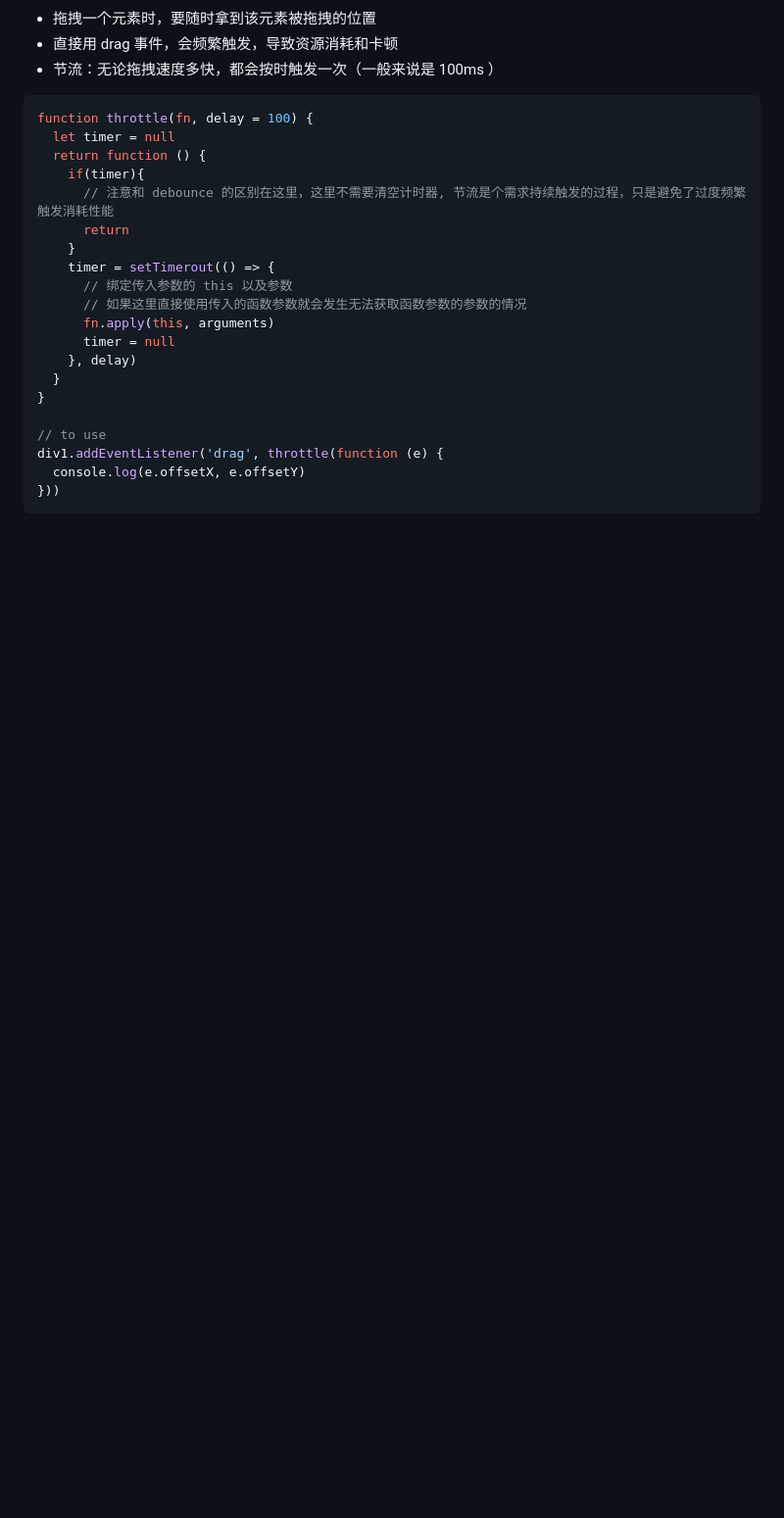
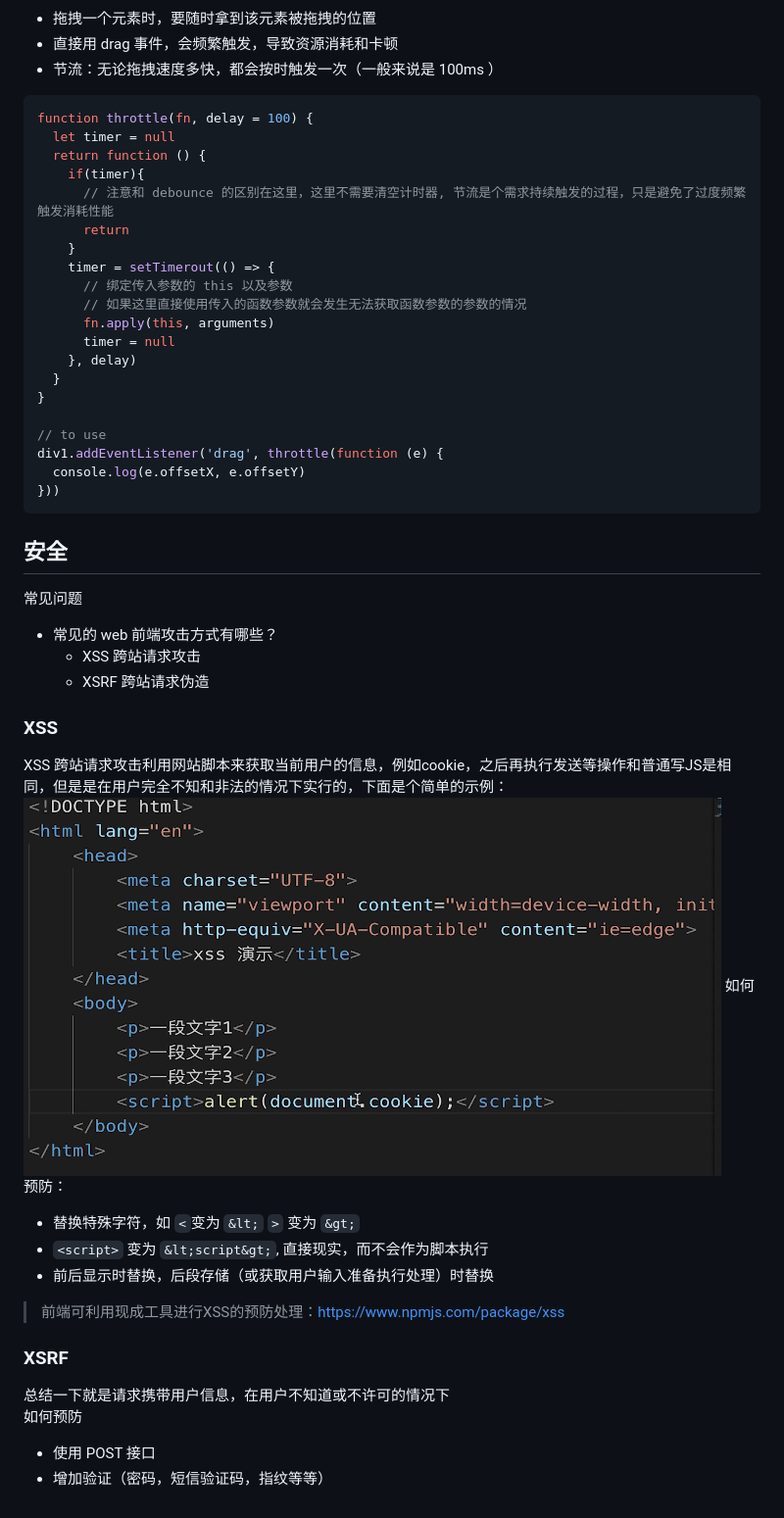
Before and after one commit to YonDee/FE-basic, a Markdown page: notes/运行环境.md, the part around the change printed below. Shown: that part at 98% size. Drawn GitHub-style; pictures changed too: notes/images/2020-04-08-15-16-45.png (added); blank space fills up the shorter version.

Commit message:
前端安全相关笔记

````diff
--- a/notes/运行环境.md
+++ b/notes/运行环境.md
@@ -175,3 +175,25 @@ div1.addEventListener('drag', throttle(function (e) {
   console.log(e.offsetX, e.offsetY)
 }))
 ```
+
+## 安全
+常见问题
+- 常见的 web 前端攻击方式有哪些？
+  - XSS 跨站请求攻击
+  - XSRF 跨站请求伪造
+
+### XSS
+XSS 跨站请求攻击利用网站脚本来获取当前用户的信息，例如cookie，之后再执行发送等操作和普通写JS是相同，但是是在用户完全不知和非法的情况下实行的，下面是个简单的示例：
+![](images/2020-04-08-15-16-45.png)
+如何预防：
+- 替换特殊字符，如 `<`变为 `&lt;` `>` 变为 `&gt;`
+- `<script>` 变为 `&lt;script&gt;`, 直接现实，而不会作为脚本执行
+- 前后显示时替换，后段存储（或获取用户输入准备执行处理）时替换
+> 前端可利用现成工具进行XSS的预防处理：https://www.npmjs.com/package/xss
+
+
+### XSRF
+总结一下就是请求携带用户信息，在用户不知道或不许可的情况下
+如何预防
+- 使用 POST 接口
+- 增加验证（密码，短信验证码，指纹等等）
````
Also changed, not shown: other parts of notes/运行环境.md (+1 -1 lines).
